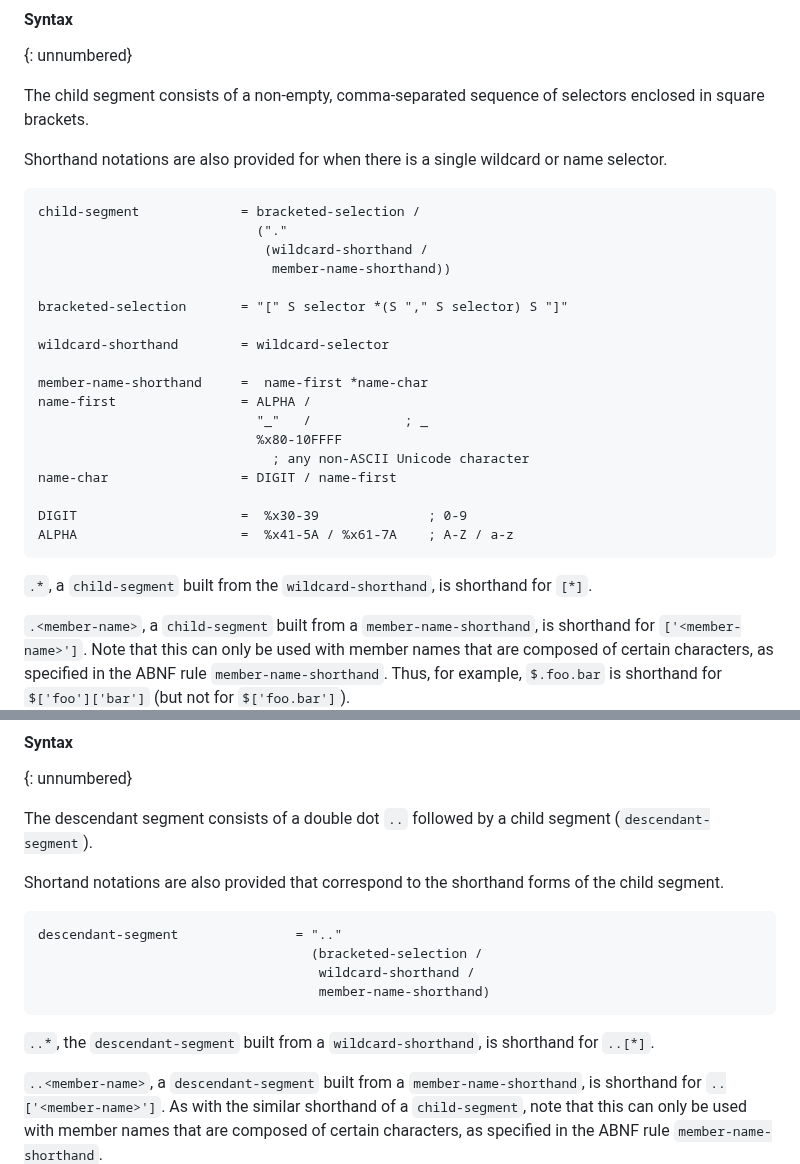
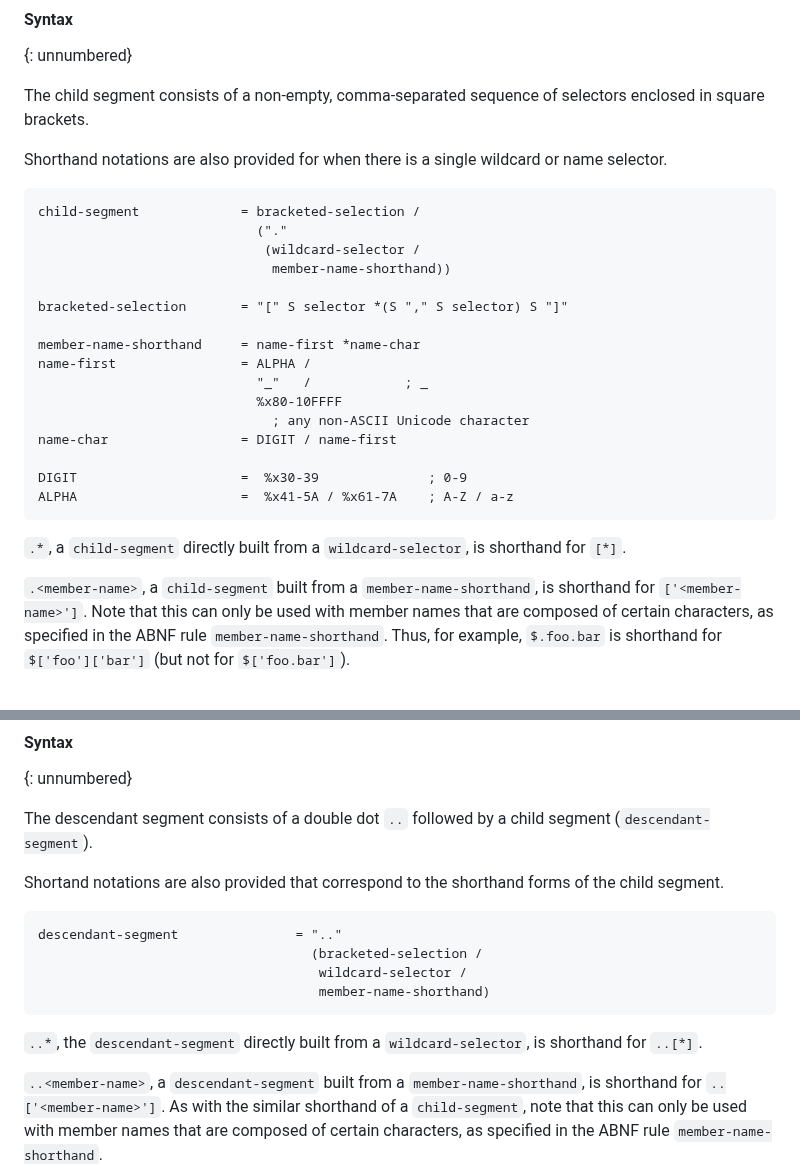
Before and after one commit to ietf-wg-jsonpath/draft-ietf-jsonpath-base, a Markdown page: draft-ietf-jsonpath-base.md, 2 parts joined by grey strips. Drawn GitHub-style; blank space fills up the shorter version.

Commit message:
Remove unnecessary indirection through wildcard-shorthand; nit.

```diff
--- a/draft-ietf-jsonpath-base.md
+++ b/draft-ietf-jsonpath-base.md
@@ -1601,14 +1601,12 @@ wildcard or name selector.
 ~~~~ abnf
 child-segment             = bracketed-selection /
                             ("."
-                             (wildcard-shorthand /
+                             (wildcard-selector /
                               member-name-shorthand))
 
 bracketed-selection       = "[" S selector *(S "," S selector) S "]"
 
-wildcard-shorthand        = wildcard-selector
-
-member-name-shorthand     =  name-first *name-char
+member-name-shorthand     = name-first *name-char
 name-first                = ALPHA /
                             "_"   /            ; _
                             %x80-10FFFF
@@ -1619,7 +1617,8 @@ DIGIT                     =  %x30-39              ; 0-9
 ALPHA                     =  %x41-5A / %x61-7A    ; A-Z / a-z
 ~~~~
 
-`.*`, a `child-segment` built from the `wildcard-shorthand`, is shorthand for `[*]`.
+`.*`, a `child-segment` directly built from a `wildcard-selector`, is
+shorthand for `[*]`.
 
  `.<member-name>`, a `child-segment` built from a
  `member-name-shorthand`, is shorthand for `['<member-name>']`.
@@ -1676,12 +1675,12 @@ Shortand notations are also provided that correspond to the shorthand forms of t
 ~~~~ abnf
 descendant-segment               = ".."
                                    (bracketed-selection /
-                                    wildcard-shorthand /
+                                    wildcard-selector /
                                     member-name-shorthand)
 ~~~~
 
-`..*`, the `descendant-segment` built from a `wildcard-shorthand`, is
-shorthand for `..[*]`.
+`..*`, the `descendant-segment` directly built from a
+`wildcard-selector`, is shorthand for `..[*]`.
 
 `..<member-name>`, a `descendant-segment` built from a
 `member-name-shorthand`, is shorthand for `..['<member-name>']`.
```
